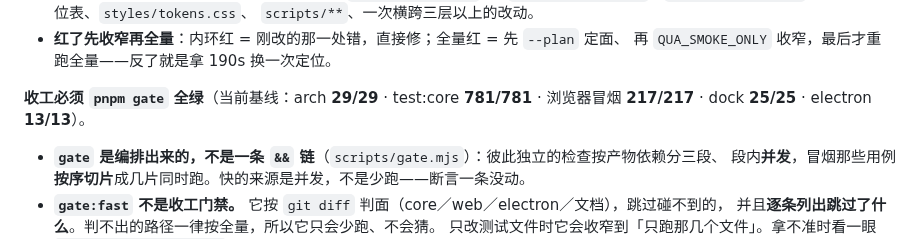
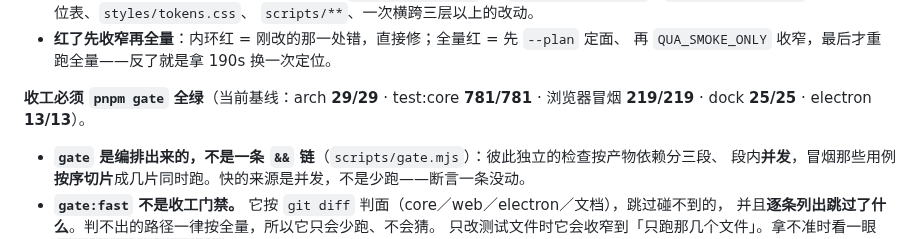
Before and after one commit to hqweay/qua, a Markdown page: AGENTS.md, the part around the change. Drawn GitHub-style.

Commit message:
docs(agents): 冒烟基线跟新增用例（219）

```diff
--- a/AGENTS.md
+++ b/AGENTS.md
@@ -192,7 +192,7 @@ pnpm gate:bundle    # gate ＋ 打包产物冒烟（慢，单列）
   再 `QUA_SMOKE_ONLY` 收窄，最后才重跑全量——反了就是拿 190s 换一次定位。
 
 **收工必须 `pnpm gate` 全绿**（当前基线：arch **29/29** · test:core **781/781** ·
-浏览器冒烟 **217/217** · dock **25/25** · electron **13/13**）。
+浏览器冒烟 **219/219** · dock **25/25** · electron **13/13**）。
 
 - **`gate` 是编排出来的，不是一条 `&&` 链**（`scripts/gate.mjs`）：彼此独立的检查按产物依赖分三段、
   段内**并发**，冒烟那些用例**按序切片**成几片同时跑。快的来源是并发，不是少跑——断言一条没动。
```
